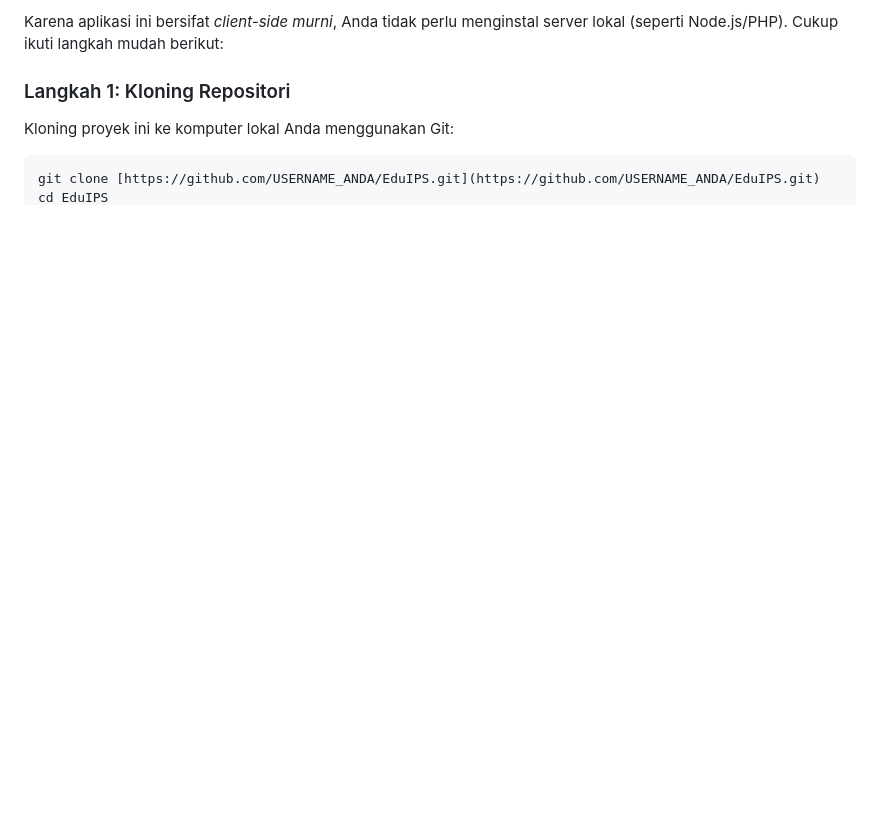
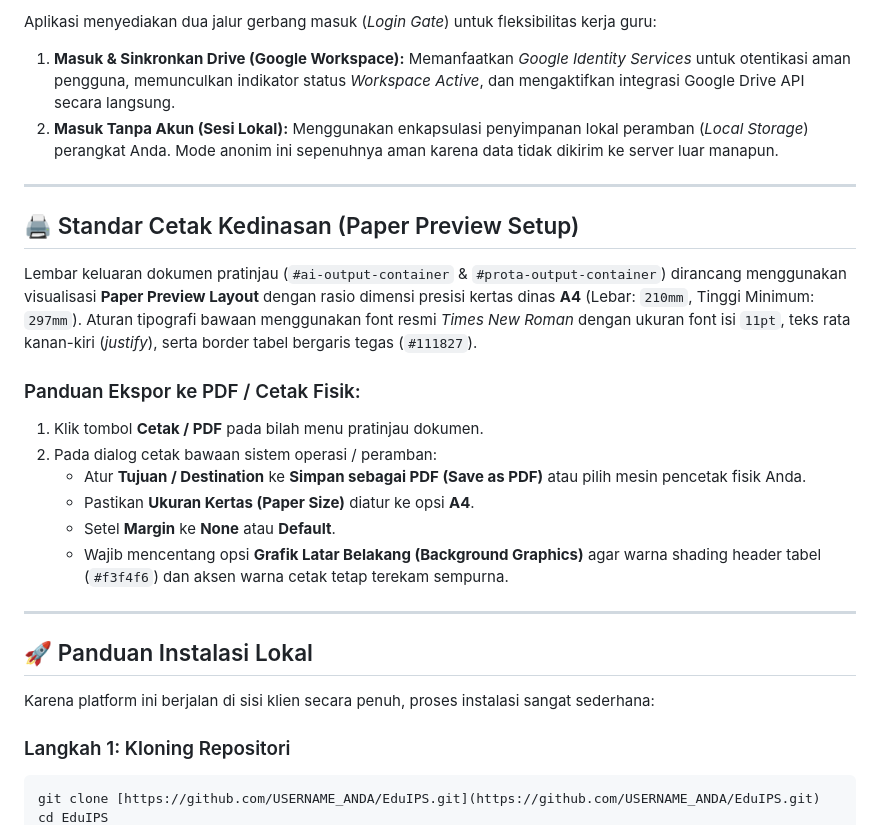
Before and after one commit to kangtoer/eduips, a Markdown page: README.md, the part around one of its changes. Drawn GitHub-style; blank space fills up the shorter version.

````diff
--- a/README.md
+++ b/README.md
@@ -55,8 +55,29 @@ Aplikasi ini dibangun menggunakan arsitektur modern berbasis *Single Page Applic
 
-Karena aplikasi ini bersifat *client-side murni*, Anda tidak perlu menginstal server lokal (seperti Node.js/PHP). Cukup ikuti langkah mudah berikut:
+Aplikasi menyediakan dua jalur gerbang masuk (*Login Gate*) untuk fleksibilitas kerja guru:
+1. **Masuk & Sinkronkan Drive (Google Workspace):** Memanfaatkan *Google Identity Services* untuk otentikasi aman pengguna, memunculkan indikator status *Workspace Active*, dan mengaktifkan integrasi Google Drive API secara langsung.
+2. **Masuk Tanpa Akun (Sesi Lokal):** Menggunakan enkapsulasi penyimpanan lokal peramban (*Local Storage*) perangkat Anda. Mode anonim ini sepenuhnya aman karena data tidak dikirim ke server luar manapun.
+
+---
+
+## 🖨️ Standar Cetak Kedinasan (Paper Preview Setup)
+
+Lembar keluaran dokumen pratinjau (`#ai-output-container` & `#prota-output-container`) dirancang menggunakan visualisasi **Paper Preview Layout** dengan rasio dimensi presisi kertas dinas **A4** (Lebar: `210mm`, Tinggi Minimum: `297mm`). Aturan tipografi bawaan menggunakan font resmi *Times New Roman* dengan ukuran font isi `11pt`, teks rata kanan-kiri (*justify*), serta border tabel bergaris tegas (`#111827`).
+
+### Panduan Ekspor ke PDF / Cetak Fisik:
+1. Klik tombol **Cetak / PDF** pada bilah menu pratinjau dokumen.
+2. Pada dialog cetak bawaan sistem operasi / peramban:
+   * Atur **Tujuan / Destination** ke **Simpan sebagai PDF (Save as PDF)** atau pilih mesin pencetak fisik Anda.
+   * Pastikan **Ukuran Kertas (Paper Size)** diatur ke opsi **A4**.
+   * Setel **Margin** ke **None** atau **Default**.
+   * Wajib mencentang opsi **Grafik Latar Belakang (Background Graphics)** agar warna shading header tabel (`#f3f4f6`) dan aksen warna cetak tetap terekam sempurna.
+
+---
+
+## 🚀 Panduan Instalasi Lokal
+
+Karena platform ini berjalan di sisi klien secara penuh, proses instalasi sangat sederhana:
 
 ### Langkah 1: Kloning Repositori
-Kloning proyek ini ke komputer lokal Anda menggunakan Git:
 ```bash
 git clone [https://github.com/USERNAME_ANDA/EduIPS.git](https://github.com/USERNAME_ANDA/EduIPS.git)
 cd EduIPS
````
Also changed, not shown: other parts of README.md (+107 -30 lines).
